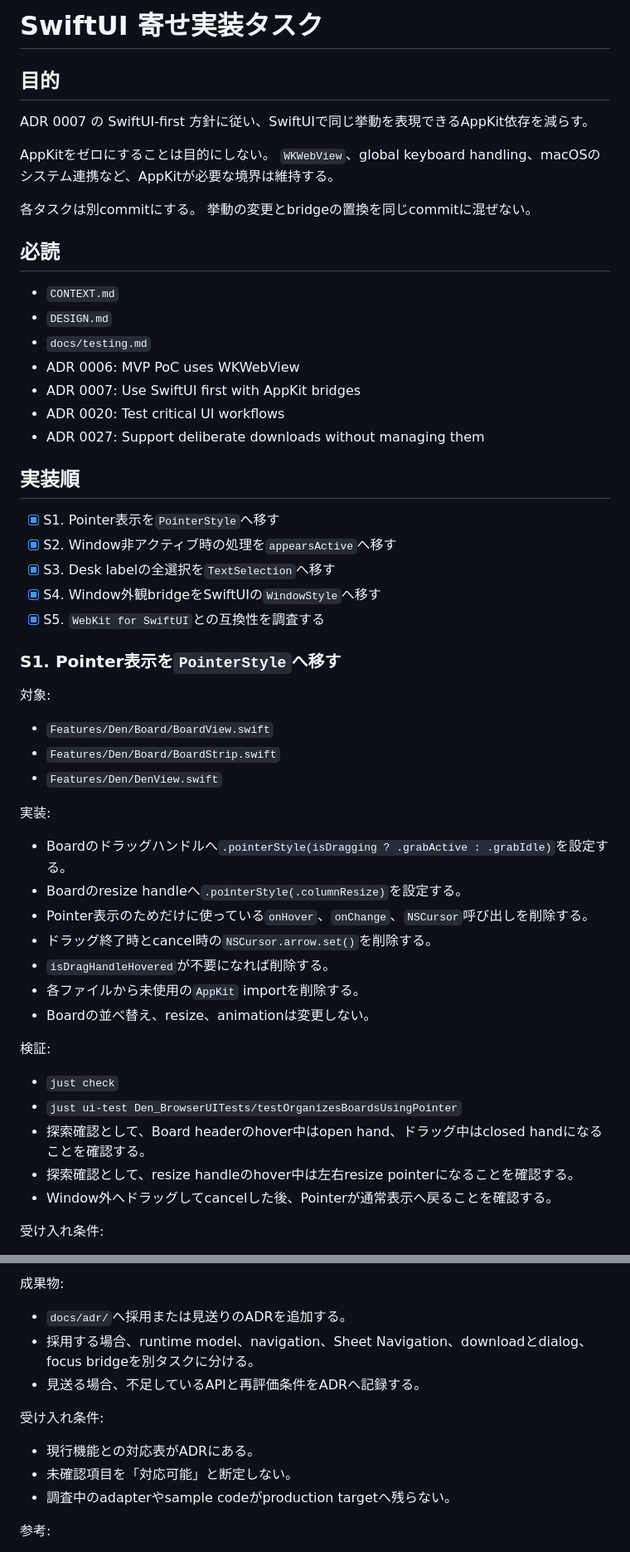
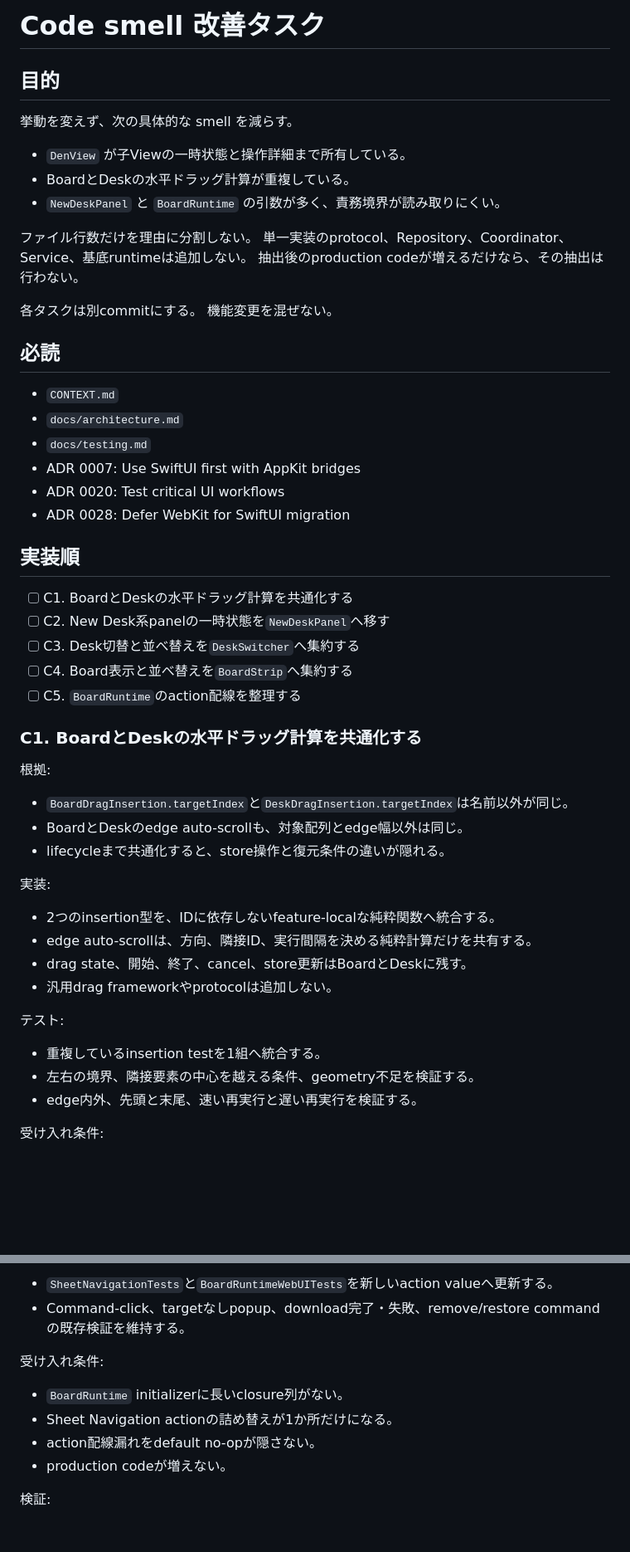
Before and after one commit to nekonata-team/den-browser, a Markdown page: tasks.md, 2 parts joined by grey strips. Shown at 83% size. Rendered like a GitHub page; blank space fills up the shorter version.

```diff
--- a/tasks.md
+++ b/tasks.md
@@ -1,58 +1,57 @@
-# SwiftUI 寄せ実装タスク
+# Code smell 改善タスク
 
 ## 目的
 
-ADR 0007 の SwiftUI-first 方針に従い、SwiftUIで同じ挙動を表現できるAppKit依存を減らす。
+挙動を変えず、次の具体的な smell を減らす。
 
-AppKitをゼロにすることは目的にしない。
-`WKWebView`、global keyboard handling、macOSのシステム連携など、AppKitが必要な境界は維持する。
+- `DenView` が子Viewの一時状態と操作詳細まで所有している。
+- BoardとDeskの水平ドラッグ計算が重複している。
+- `NewDeskPanel` と `BoardRuntime` の引数が多く、責務境界が読み取りにくい。
+
+ファイル行数だけを理由に分割しない。
+単一実装のprotocol、Repository、Coordinator、Service、基底runtimeは追加しない。
+抽出後のproduction codeが増えるだけなら、その抽出は行わない。
 
 各タスクは別commitにする。
-挙動の変更とbridgeの置換を同じcommitに混ぜない。
+機能変更を混ぜない。
 
 ## 必読
 
 - `CONTEXT.md`
-- `DESIGN.md`
+- `docs/architecture.md`
 - `docs/testing.md`
-- ADR 0006: MVP PoC uses WKWebView
 - ADR 0007: Use SwiftUI first with AppKit bridges
 - ADR 0020: Test critical UI workflows
-- ADR 0027: Support deliberate downloads without managing them
+- ADR 0028: Defer WebKit for SwiftUI migration
 
 ## 実装順
 
-- [x] S1. Pointer表示を`PointerStyle`へ移す
-- [x] S2. Window非アクティブ時の処理を`appearsActive`へ移す
-- [x] S3. Desk labelの全選択を`TextSelection`へ移す
-- [x] S4. Window外観bridgeをSwiftUIの`WindowStyle`へ移す
-- [x] S5. `WebKit for SwiftUI`との互換性を調査する
+- [ ] C1. BoardとDeskの水平ドラッグ計算を共通化する
+- [ ] C2. New Desk系panelの一時状態を`NewDeskPanel`へ移す
+- [ ] C3. Desk切替と並べ替えを`DeskSwitcher`へ集約する
+- [ ] C4. Board表示と並べ替えを`BoardStrip`へ集約する
+- [ ] C5. `BoardRuntime`のaction配線を整理する
 
-### S1. Pointer表示を`PointerStyle`へ移す
+### C1. BoardとDeskの水平ドラッグ計算を共通化する
 
-対象:
+根拠:
 
-- `Features/Den/Board/BoardView.swift`
-- `Features/Den/Board/BoardStrip.swift`
-- `Features/Den/DenView.swift`
+- `BoardDragInsertion.targetIndex`と`DeskDragInsertion.targetIndex`は名前以外が同じ。
+- BoardとDeskのedge auto-scrollも、対象配列とedge幅以外は同じ。
+- lifecycleまで共通化すると、store操作と復元条件の違いが隠れる。
 
 実装:
 
-- Boardのドラッグハンドルへ`.pointerStyle(isDragging ? .grabActive : .grabIdle)`を設定する。
-- Boardのresize handleへ`.pointerStyle(.columnResize)`を設定する。
-- Pointer表示のためだけに使っている`onHover`、`onChange`、`NSCursor`呼び出しを削除する。
-- ドラッグ終了時とcancel時の`NSCursor.arrow.set()`を削除する。
-- `isDragHandleHovered`が不要になれば削除する。
-- 各ファイルから未使用の`AppKit` importを削除する。
-- Boardの並べ替え、resize、animationは変更しない。
+- 2つのinsertion型を、IDに依存しないfeature-localな純粋関数へ統合する。
+- edge auto-scrollは、方向、隣接ID、実行間隔を決める純粋計算だけを共有する。
+- drag state、開始、終了、cancel、store更新はBoardとDeskに残す。
+- 汎用drag frameworkやprotocolは追加しない。
 
-検証:
+テスト:
 
-- `just check`
-- `just ui-test Den_BrowserUITests/testOrganizesBoardsUsingPointer`
-- 探索確認として、Board headerのhover中はopen hand、ドラッグ中はclosed handになることを確認する。
-- 探索確認として、resize handleのhover中は左右resize pointerになることを確認する。
-- Window外へドラッグしてcancelした後、Pointerが通常表示へ戻ることを確認する。
+- 重複しているinsertion testを1組へ統合する。
+- 左右の境界、隣接要素の中心を越える条件、geometry不足を検証する。
+- edge内外、先頭と末尾、速い再実行と遅い再実行を検証する。
 
 受け入れ条件:
 
@@ -209,15 +187,13 @@ AppKitをゼロにすることは目的にしない。
 
-成果物:
-
-- `docs/adr/`へ採用または見送りのADRを追加する。
-- 採用する場合、runtime model、navigation、Sheet Navigation、downloadとdialog、focus bridgeを別タスクに分ける。
-- 見送る場合、不足しているAPIと再評価条件をADRへ記録する。
+- `SheetNavigationTests`と`BoardRuntimeWebUITests`を新しいaction valueへ更新する。
+- Command-click、targetなしpopup、download完了・失敗、remove/restore commandの既存検証を維持する。
 
 受け入れ条件:
 
-- 現行機能との対応表がADRにある。
-- 未確認項目を「対応可能」と断定しない。
-- 調査中のadapterやsample codeがproduction targetへ残らない。
+- `BoardRuntime` initializerに長いclosure列がない。
+- Sheet Navigation actionの詰め替えが1か所だけになる。
+- action配線漏れをdefault no-opが隠さない。
+- production codeが増えない。
 
-参考:
+検証:
 
```
Also changed, not shown: other parts of tasks.md (+111 -132 lines).
